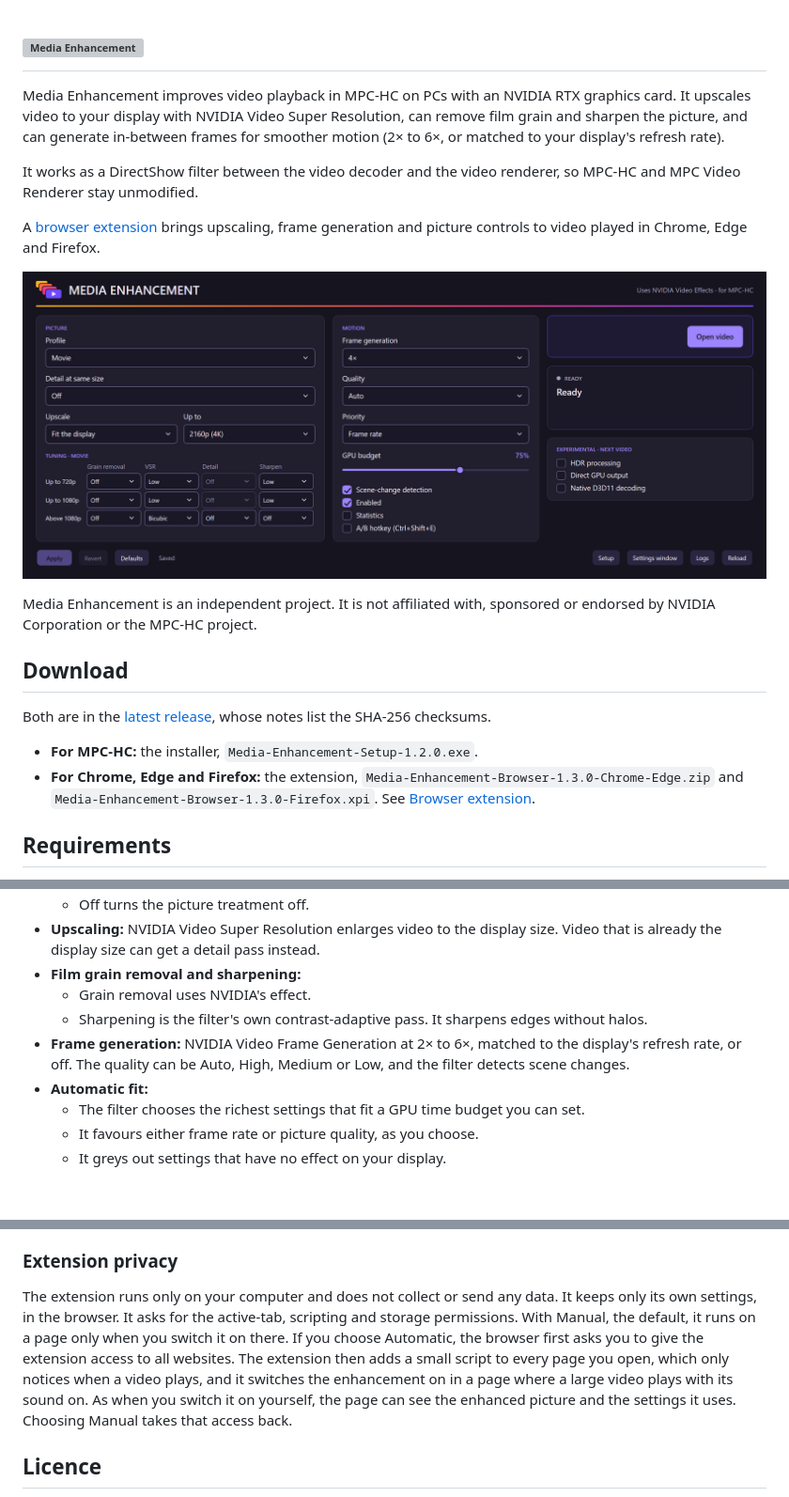
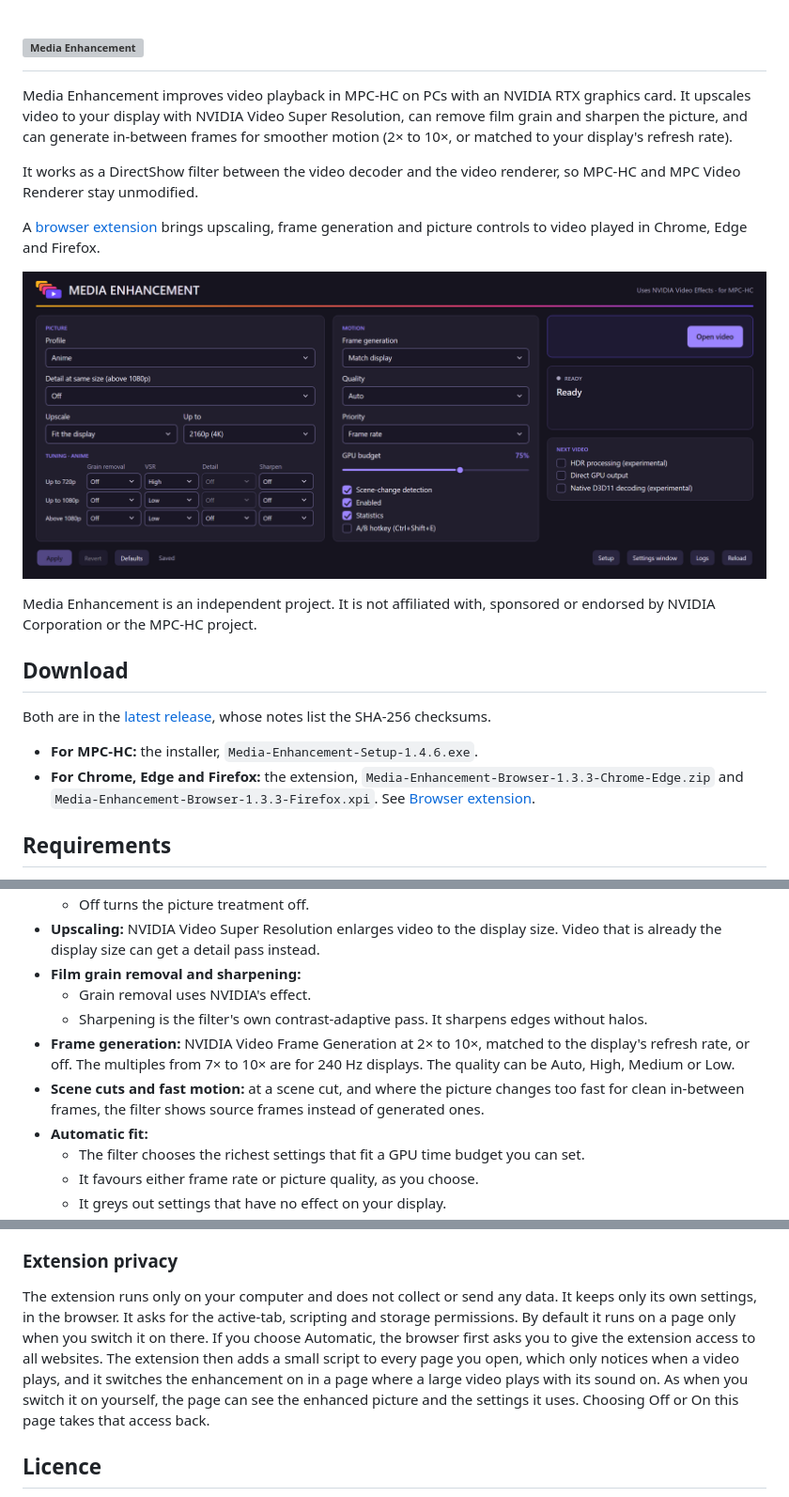
Before and after one commit to FHD81/media-enhancement, a Markdown page: README.md, 3 parts joined by grey strips. Shown at 94% size. GitHub-like rendering; pictures changed too: docs/images/control-center.png; blank space fills up the shorter version; grey boxes are pictures that could not be loaded.

```diff
--- a/README.md
+++ b/README.md
@@ -5,7 +5,7 @@
   </picture>
 </h1>
 
-Media Enhancement improves video playback in MPC-HC on PCs with an NVIDIA RTX graphics card. It upscales video to your display with NVIDIA Video Super Resolution, can remove film grain and sharpen the picture, and can generate in-between frames for smoother motion (2× to 6×, or matched to your display's refresh rate).
+Media Enhancement improves video playback in MPC-HC on PCs with an NVIDIA RTX graphics card. It upscales video to your display with NVIDIA Video Super Resolution, can remove film grain and sharpen the picture, and can generate in-between frames for smoother motion (2× to 10×, or matched to your display's refresh rate).
 
 It works as a DirectShow filter between the video decoder and the video renderer, so MPC-HC and MPC Video Renderer stay unmodified.
 
@@ -19,8 +19,8 @@ Media Enhancement is an independent project. It is not affiliated with, sponsore
 
 Both are in the [latest release](../../releases/latest), whose notes list the SHA-256 checksums.
 
-- **For MPC-HC:** the installer, `Media-Enhancement-Setup-1.2.0.exe`.
-- **For Chrome, Edge and Firefox:** the extension, `Media-Enhancement-Browser-1.3.0-Chrome-Edge.zip` and `Media-Enhancement-Browser-1.3.0-Firefox.xpi`. See [Browser extension](#browser-extension).
+- **For MPC-HC:** the installer, `Media-Enhancement-Setup-1.4.6.exe`.
+- **For Chrome, Edge and Firefox:** the extension, `Media-Enhancement-Browser-1.3.3-Chrome-Edge.zip` and `Media-Enhancement-Browser-1.3.3-Firefox.xpi`. See [Browser extension](#browser-extension).
 
 ## Requirements
 
@@ -61,7 +61,8 @@ The menu's Status line and the panel's status box show live figures while a vide
 - **Film grain removal and sharpening:**
   - Grain removal uses NVIDIA's effect.
   - Sharpening is the filter's own contrast-adaptive pass. It sharpens edges without halos.
-- **Frame generation:** NVIDIA Video Frame Generation at 2× to 6×, matched to the display's refresh rate, or off. The quality can be Auto, High, Medium or Low, and the filter detects scene changes.
+- **Frame generation:** NVIDIA Video Frame Generation at 2× to 10×, matched to the display's refresh rate, or off. The multiples from 7× to 10× are for 240 Hz displays. The quality can be Auto, High, Medium or Low.
+- **Scene cuts and fast motion:** at a scene cut, and where the picture changes too fast for clean in-between frames, the filter shows source frames instead of generated ones.
 - **Automatic fit:**
   - The filter chooses the richest settings that fit a GPU time budget you can set.
   - It favours either frame rate or picture quality, as you choose.
@@ -135,7 +138,7 @@ The extension shows fewer generated frames than you chose when your display's re
 
 ### Extension privacy
 
-The extension runs only on your computer and does not collect or send any data. It keeps only its own settings, in the browser. It asks for the active-tab, scripting and storage permissions. With Manual, the default, it runs on a page only when you switch it on there. If you choose Automatic, the browser first asks you to give the extension access to all websites. The extension then adds a small script to every page you open, which only notices when a video plays, and it switches the enhancement on in a page where a large video plays with its sound on. As when you switch it on yourself, the page can see the enhanced picture and the settings it uses. Choosing Manual takes that access back.
+The extension runs only on your computer and does not collect or send any data. It keeps only its own settings, in the browser. It asks for the active-tab, scripting and storage permissions. By default it runs on a page only when you switch it on there. If you choose Automatic, the browser first asks you to give the extension access to all websites. The extension then adds a small script to every page you open, which only notices when a video plays, and it switches the enhancement on in a page where a large video plays with its sound on. As when you switch it on yourself, the page can see the enhanced picture and the settings it uses. Choosing Off or On this page takes that access back.
 
 ## Licence
 
```
Also changed, not shown: other parts of README.md (+10 -8 lines), docs/images/extension-popup.png (added).
